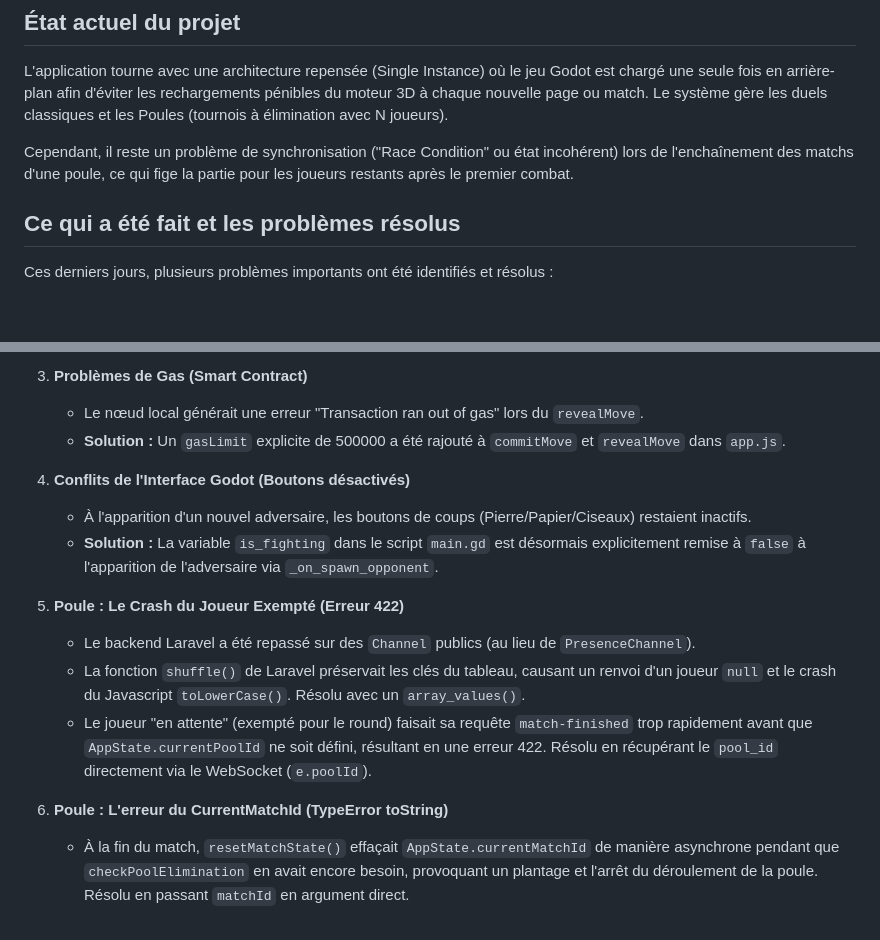
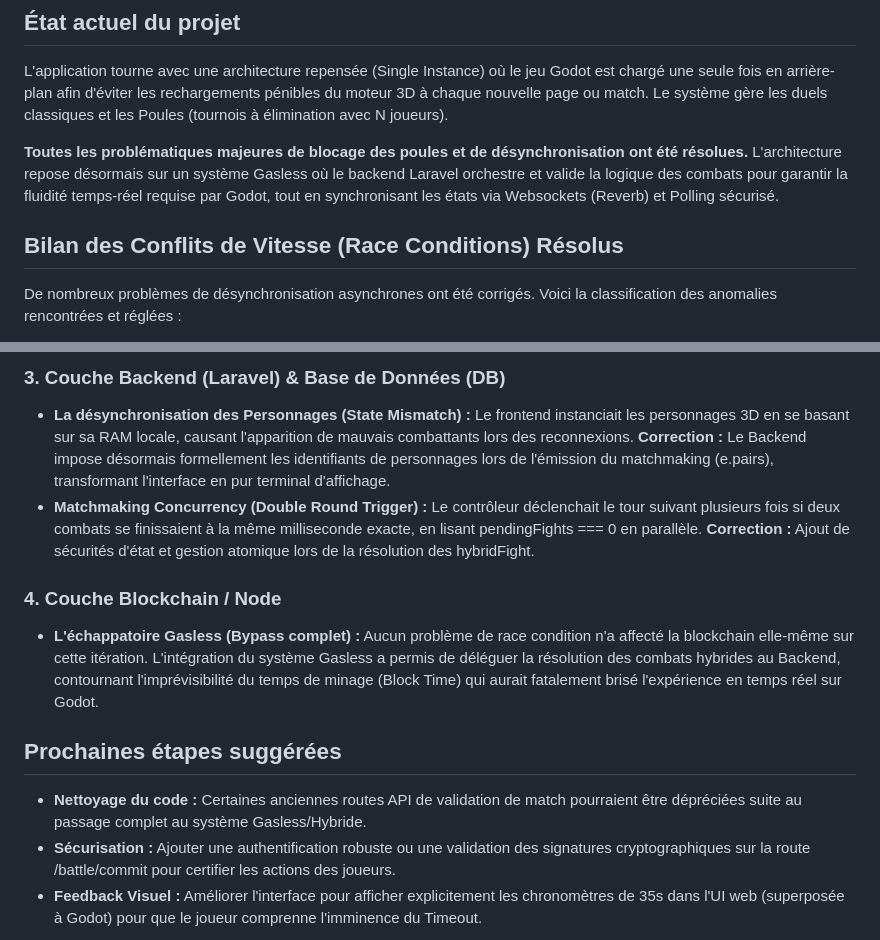
Before and after one commit to gigamedard/godot_fight, a Markdown page: HANDOVER.md, 2 parts joined by grey strips. Rendered like a GitHub page; blank space fills up the shorter version.

Commit message:
docs: Update HANDOVER.md with comprehensive list of resolved race conditions

```diff
--- a/HANDOVER.md
+++ b/HANDOVER.md
@@ -5,9 +5,9 @@
 L'application tourne avec une architecture repensée (Single Instance) où le jeu Godot est chargé une seule fois en arrière-plan afin d'éviter les rechargements pénibles du moteur 3D à chaque nouvelle page ou match.
 Le système gère les duels classiques et les Poules (tournois à élimination avec N joueurs).
 
-Cependant, il reste un problème de synchronisation ("Race Condition" ou état incohérent) lors de l'enchaînement des matchs d'une poule, ce qui fige la partie pour les joueurs restants après le premier combat.
+**Toutes les problématiques majeures de blocage des poules et de désynchronisation ont été résolues.** L'architecture repose désormais sur un système Gasless où le backend Laravel orchestre et valide la logique des combats pour garantir la fluidité temps-réel requise par Godot, tout en synchronisant les états via Websockets (Reverb) et Polling sécurisé.
 
-## Ce qui a été fait et les problèmes résolus
+## Bilan des Conflits de Vitesse (Race Conditions) Résolus
 
-Ces derniers jours, plusieurs problèmes importants ont été identifiés et résolus :
+De nombreux problèmes de désynchronisation asynchrones ont été corrigés. Voici la classification des anomalies rencontrées et réglées :
 
@@ -21,17 +29,17 @@ Ces derniers jours, plusieurs problèmes importants ont été identifiés et ré
 
-3.  **Problèmes de Gas (Smart Contract)**
-    *   Le nœud local générait une erreur "Transaction ran out of gas" lors du `revealMove`.
-    *   **Solution :** Un `gasLimit` explicite de 500000 a été rajouté à `commitMove` et `revealMove` dans `app.js`.
+### 3. Couche Backend (Laravel) & Base de Données (DB)
+*   **La désynchronisation des Personnages (State Mismatch) :**
+    Le frontend instanciait les personnages 3D en se basant sur sa RAM locale, causant l'apparition de mauvais combattants lors des reconnexions. **Correction :** Le Backend impose désormais formellement les identifiants de personnages lors de l'émission du matchmaking (e.pairs), transformant l'interface en pur terminal d'affichage.
+*   **Matchmaking Concurrency (Double Round Trigger) :**
+    Le contrôleur déclenchait le tour suivant plusieurs fois si deux combats se finissaient à la même milliseconde exacte, en lisant pendingFights === 0 en parallèle. **Correction :** Ajout de sécurités d'état et gestion atomique lors de la résolution des hybridFight.
 
-4.  **Conflits de l'Interface Godot (Boutons désactivés)**
-    *   À l'apparition d'un nouvel adversaire, les boutons de coups (Pierre/Papier/Ciseaux) restaient inactifs.
-    *   **Solution :** La variable `is_fighting` dans le script `main.gd` est désormais explicitement remise à `false` à l'apparition de l'adversaire via `_on_spawn_opponent`.
+### 4. Couche Blockchain / Node
+*   **L'échappatoire Gasless (Bypass complet) :**
+    Aucun problème de race condition n'a affecté la blockchain elle-même sur cette itération. L'intégration du système Gasless a permis de déléguer la résolution des combats hybrides au Backend, contournant l'imprévisibilité du temps de minage (Block Time) qui aurait fatalement brisé l'expérience en temps réel sur Godot.
 
-5.  **Poule : Le Crash du Joueur Exempté (Erreur 422)**
-    *   Le backend Laravel a été repassé sur des `Channel` publics (au lieu de `PresenceChannel`).
-    *   La fonction `shuffle()` de Laravel préservait les clés du tableau, causant un renvoi d'un joueur `null` et le crash du Javascript `toLowerCase()`. Résolu avec un `array_values()`.
-    *   Le joueur "en attente" (exempté pour le round) faisait sa requête `match-finished` trop rapidement avant que `AppState.currentPoolId` ne soit défini, résultant en une erreur 422. Résolu en récupérant le `pool_id` directement via le WebSocket (`e.poolId`).
+## Prochaines étapes suggérées
 
-6.  **Poule : L'erreur du CurrentMatchId (TypeError toString)**
-    *   À la fin du match, `resetMatchState()` effaçait `AppState.currentMatchId` de manière asynchrone pendant que `checkPoolElimination` en avait encore besoin, provoquant un plantage et l'arrêt du déroulement de la poule. Résolu en passant `matchId` en argument direct.
+*   **Nettoyage du code :** Certaines anciennes routes API de validation de match pourraient être dépréciées suite au passage complet au système Gasless/Hybride.
+*   **Sécurisation :** Ajouter une authentification robuste ou une validation des signatures cryptographiques sur la route /battle/commit pour certifier les actions des joueurs.
+*   **Feedback Visuel :** Améliorer l'interface pour afficher explicitement les chronomètres de 35s dans l'UI web (superposée à Godot) pour que le joueur comprenne l'imminence du Timeout.
 
```
Also changed, not shown: other parts of HANDOVER.md (+17 -27 lines).
